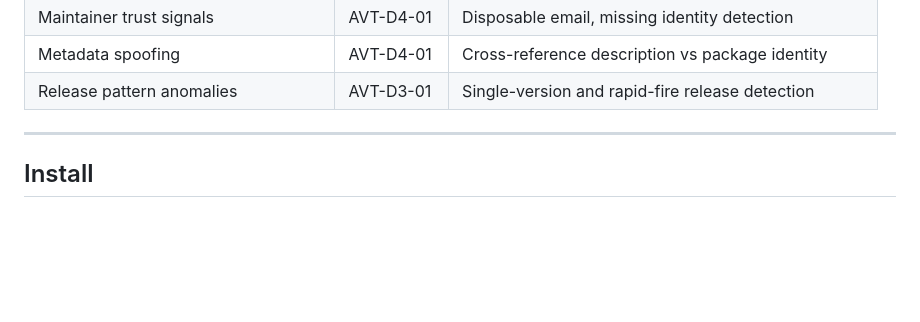
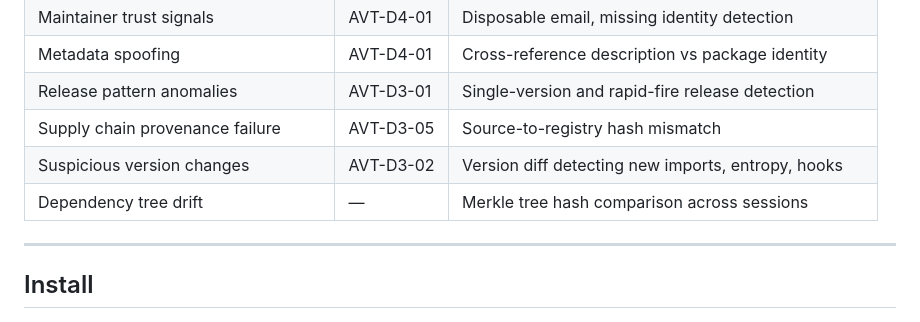
Before and after one commit to mjjjjaazing/uast, a Markdown page: README.md, the part around one of its changes. Rendered like a GitHub page; blank space fills up the shorter version.

```diff
--- a/README.md
+++ b/README.md
@@ -46,6 +46,9 @@ UAST closes that gap.
 | Maintainer trust signals | AVT-D4-01 | Disposable email, missing identity detection |
 | Metadata spoofing | AVT-D4-01 | Cross-reference description vs package identity |
 | Release pattern anomalies | AVT-D3-01 | Single-version and rapid-fire release detection |
+| Supply chain provenance failure | AVT-D3-05 | Source-to-registry hash mismatch |
+| Suspicious version changes | AVT-D3-02 | Version diff detecting new imports, entropy, hooks |
+| Dependency tree drift | — | Merkle tree hash comparison across sessions |
 
 ---
 
```
Also changed, not shown: other parts of README.md (+72 -7 lines), CHANGELOG.md (+22 -0 lines).
